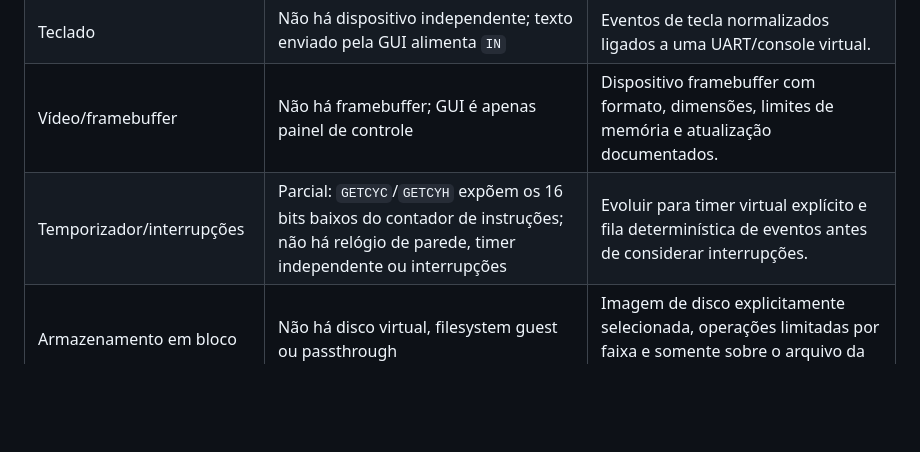
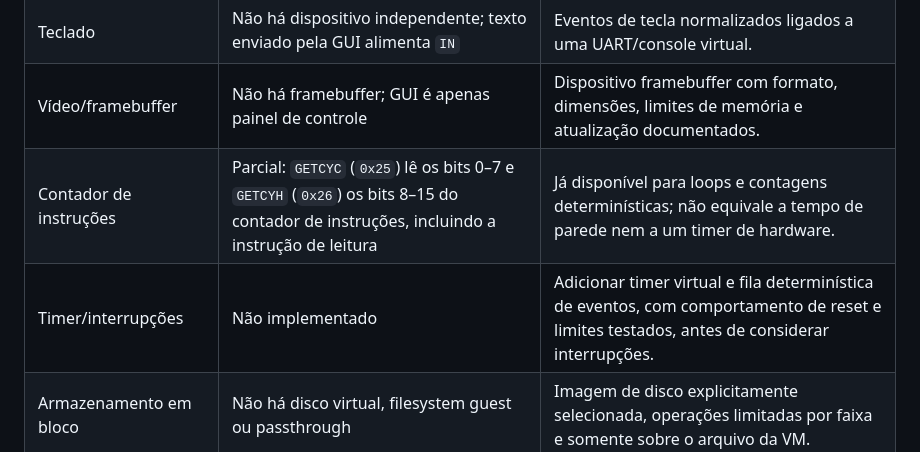
Before and after one commit to mnl-nox/minix8, a Markdown page: docs/DEVICES.md, the part around the change. GitHub-like rendering; blank space fills up the shorter version.

Commit message:
docs: separate instruction counter from virtual timer

```diff
--- a/docs/DEVICES.md
+++ b/docs/DEVICES.md
@@ -22,7 +22,8 @@ O inventário pode listar categorias como armazenamento, rede, entrada, áudio,
 | Terminal/TTY | Entrada e saída byte a byte por `IN`/`OUT`; sem registradores de dispositivo | Formalizar UART virtual, baud/timing opcionais e buffers limitados. |
 | Teclado | Não há dispositivo independente; texto enviado pela GUI alimenta `IN` | Eventos de tecla normalizados ligados a uma UART/console virtual. |
 | Vídeo/framebuffer | Não há framebuffer; GUI é apenas painel de controle | Dispositivo framebuffer com formato, dimensões, limites de memória e atualização documentados. |
-| Temporizador/interrupções | Parcial: `GETCYC`/`GETCYH` expõem os 16 bits baixos do contador de instruções; não há relógio de parede, timer independente ou interrupções | Evoluir para timer virtual explícito e fila determinística de eventos antes de considerar interrupções. |
+| Contador de instruções | Parcial: `GETCYC` (`0x25`) lê os bits 0–7 e `GETCYH` (`0x26`) os bits 8–15 do contador de instruções, incluindo a instrução de leitura | Já disponível para loops e contagens determinísticas; não equivale a tempo de parede nem a um timer de hardware. |
+| Timer/interrupções | Não implementado | Adicionar timer virtual e fila determinística de eventos, com comportamento de reset e limites testados, antes de considerar interrupções. |
 | Armazenamento em bloco | Não há disco virtual, filesystem guest ou passthrough | Imagem de disco explicitamente selecionada, operações limitadas por faixa e somente sobre o arquivo da VM. |
 | Rede | Não há NIC, pilha TCP/IP, sockets ou tráfego de pacotes do guest | Adaptador virtual mediado pelo host (por exemplo, backend UDP ou rede isolada), com permissões explícitas e limites de tráfego. |
 | Áudio, USB, Bluetooth, sensores | Não há emulação nem passthrough | Interfaces virtuais por classe, cada uma com especificação, autorização, limites e testes próprios. |
```
